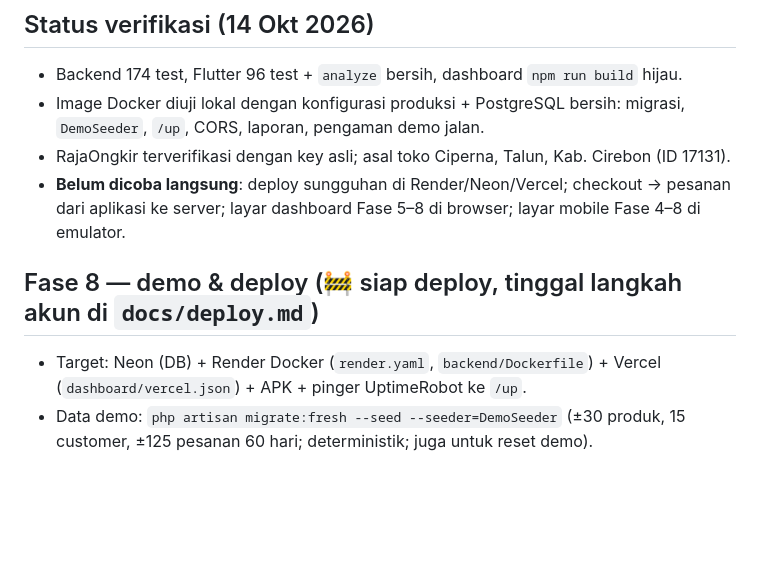
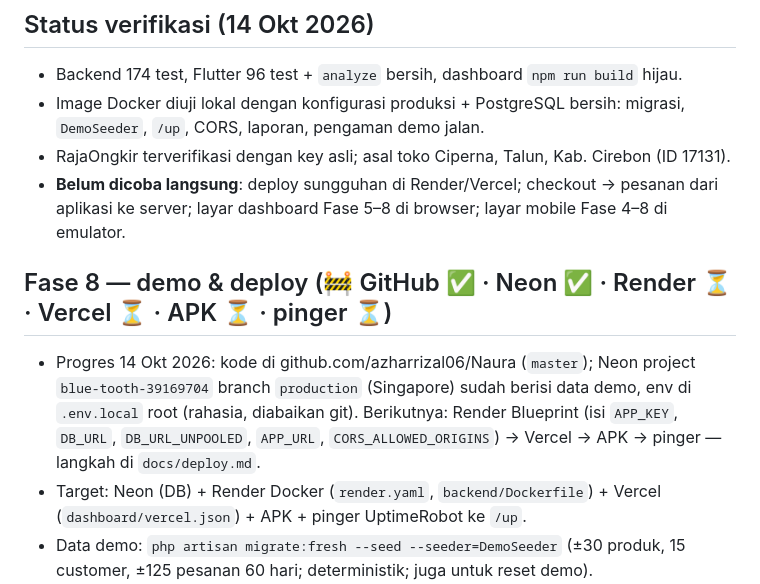
Before and after one commit to azharrizal06/Naura, a Markdown page: README.md, the part around the change. Rendered like a GitHub page; blank space fills up the shorter version.

Commit message:
Docs: simpan progres Fase 8 (GitHub & Neon selesai)
Co-Authored-By: Claude Opus 5.5 <noreply@anthropic.com>

```diff
--- a/README.md
+++ b/README.md
@@ -44,10 +44,11 @@ docs/       database-schema.md, deploy.md (panduan deploy gratis)
 - Backend 174 test, Flutter 96 test + `analyze` bersih, dashboard `npm run build` hijau.
 - Image Docker diuji lokal dengan konfigurasi produksi + PostgreSQL bersih: migrasi, `DemoSeeder`, `/up`, CORS, laporan, pengaman demo jalan.
 - RajaOngkir terverifikasi dengan key asli; asal toko Ciperna, Talun, Kab. Cirebon (ID 17131).
-- **Belum dicoba langsung**: deploy sungguhan di Render/Neon/Vercel; checkout → pesanan dari aplikasi ke server; layar dashboard Fase 5–8 di browser; layar mobile Fase 4–8 di emulator.
+- **Belum dicoba langsung**: deploy sungguhan di Render/Vercel; checkout → pesanan dari aplikasi ke server; layar dashboard Fase 5–8 di browser; layar mobile Fase 4–8 di emulator.
 
-## Fase 8 — demo & deploy (🚧 siap deploy, tinggal langkah akun di `docs/deploy.md`)
+## Fase 8 — demo & deploy (🚧 GitHub ✅ · Neon ✅ · Render ⏳ · Vercel ⏳ · APK ⏳ · pinger ⏳)
 
+- Progres 14 Okt 2026: kode di github.com/azharrizal06/Naura (`master`); Neon project `blue-tooth-39169704` branch `production` (Singapore) sudah berisi data demo, env di `.env.local` root (rahasia, diabaikan git). Berikutnya: Render Blueprint (isi `APP_KEY`, `DB_URL`, `DB_URL_UNPOOLED`, `APP_URL`, `CORS_ALLOWED_ORIGINS`) → Vercel → APK → pinger — langkah di `docs/deploy.md`.
 - Target: Neon (DB) + Render Docker (`render.yaml`, `backend/Dockerfile`) + Vercel (`dashboard/vercel.json`) + APK + pinger UptimeRobot ke `/up`.
 - Data demo: `php artisan migrate:fresh --seed --seeder=DemoSeeder` (±30 produk, 15 customer, ±125 pesanan 60 hari; deterministik; juga untuk reset demo).
 - `DEMO_MODE=true` (backend) / `VITE_DEMO_MODE` / `--dart-define=DEMO_MODE=true`: akun demo tampil di login dan tidak bisa dikunci (password/email/reset/nonaktif → 403).
```
